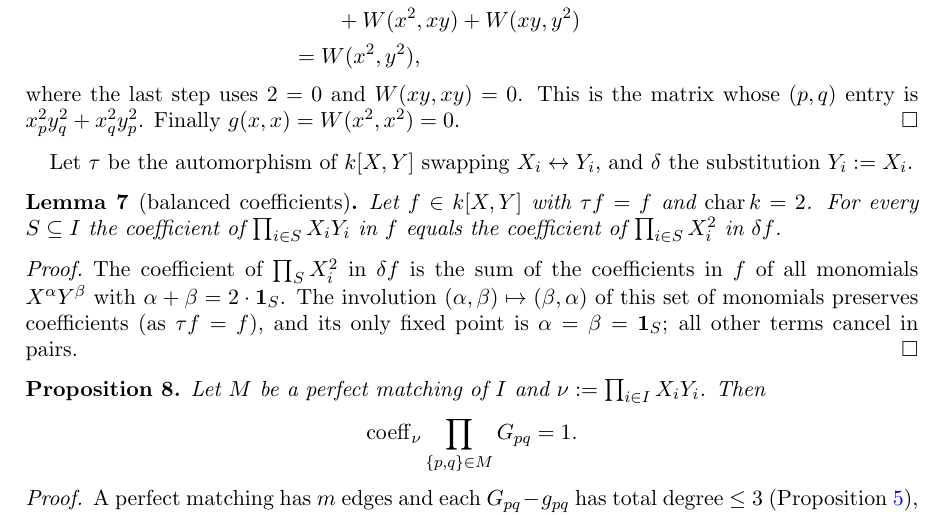
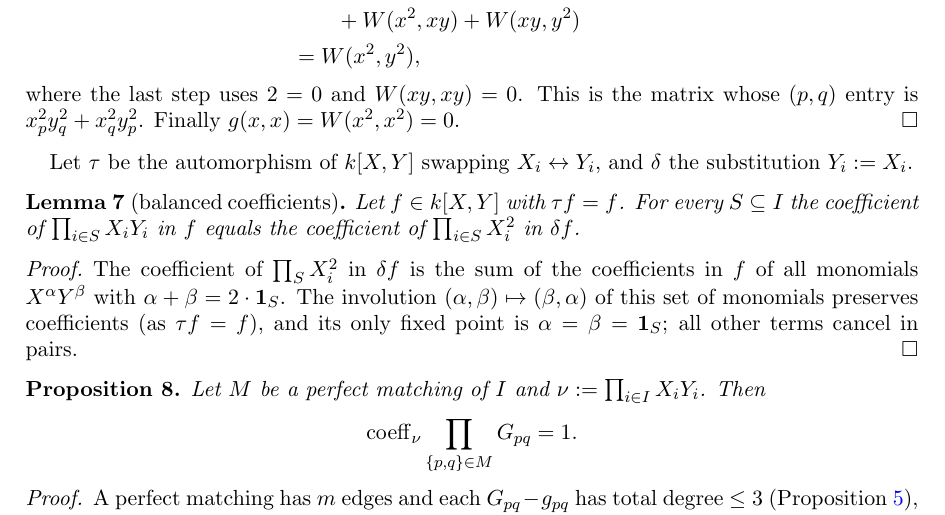
Before and after one commit to Deicyde/alternating-analytic-counterexample, a LaTeX problem sheet (paper/counterexample.tex): part of page 4 of 8, cut so that both start at the same text. Compiled offline with pdfLaTeX.

Commit message:
paper: drop the redundant characteristic hypothesis from the balanced-coefficients lemma

```diff
--- a/paper/counterexample.tex
+++ b/paper/counterexample.tex
@@ -217,7 +217,7 @@ $g(x,x)=W(x^2,x^2)=0$.
 Let $\tau$ be the automorphism of $\kk[X,Y]$ swapping $X_i\leftrightarrow Y_i$, and $\delta$ the substitution $Y_i:=X_i$.
 
 \begin{lemma}[balanced coefficients]\label{lem:bal}
-Let $f\in\kk[X,Y]$ with $\tau f=f$ and $\operatorname{char}\kk=2$. For every $S\subseteq I$ the coefficient of
+Let $f\in\kk[X,Y]$ with $\tau f=f$. For every $S\subseteq I$ the coefficient of
 $\prod_{i\in S}X_iY_i$ in $f$ equals the coefficient of $\prod_{i\in S}X_i^2$ in $\delta f$.
 \end{lemma}
 \begin{proof}
```
Also changed, not shown: paper/counterexample.pdf.
